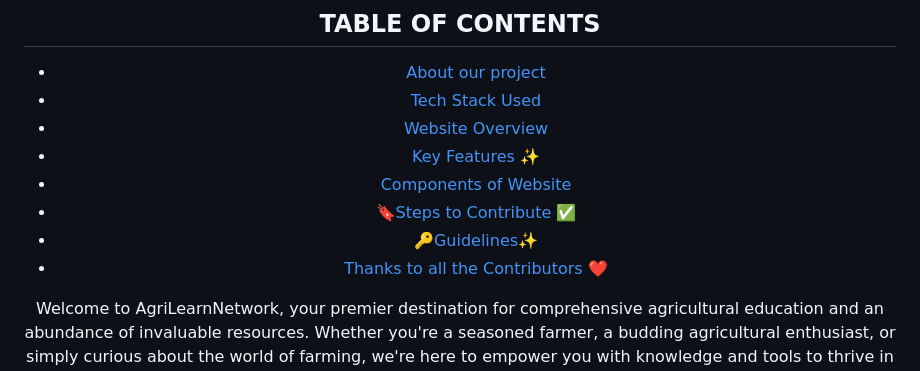
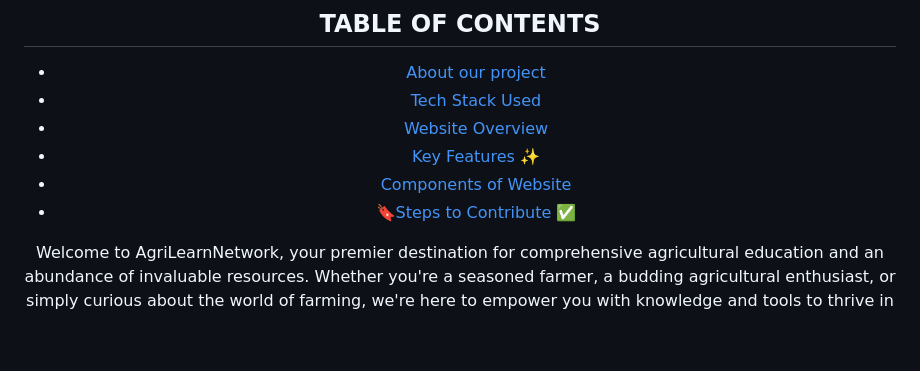
Before and after one commit to Suchitra-Sahoo/AgriLearnNetwork, a Markdown page: README.md, the part around one of its changes. Drawn GitHub-style; blank space fills up the shorter version.

```diff
--- a/README.md
+++ b/README.md
@@ -15,8 +15,6 @@
 - [Key Features ✨](#Key-Features-✨)
 - [Components of Website](#Components-of-Website)
 - [🔖Steps to Contribute ✅](#🔖Steps-to-Contribute-✅)
-- [🔑Guidelines✨](#🔑Guidelines✨)
-- [Thanks to all the Contributors ❤️](#Thanks-to-all-the-Contributors-❤️)
 
 
 Welcome to AgriLearnNetwork, your premier destination for comprehensive agricultural education and an abundance of invaluable resources. Whether you're a seasoned farmer, a budding agricultural enthusiast, or simply curious about the world of farming, we're here to empower you with knowledge and tools to thrive in the field. Explore our diverse range of courses, delve into expert insights, and discover the latest advancements in agricultural practices. Join us in cultivating a brighter future for agriculture together.
```
Also changed, not shown: other parts of README.md (+1 -9 lines).
